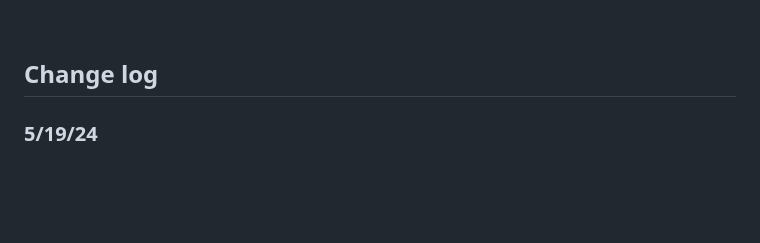
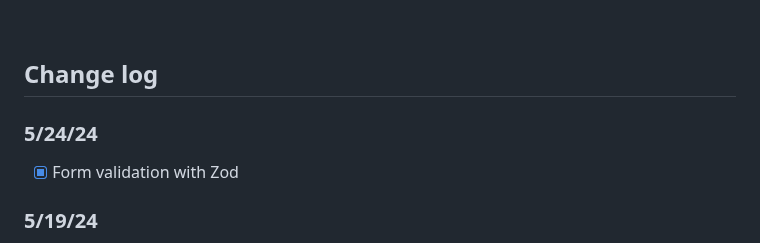
Before and after one commit to oleivahn/ehc-paytracker, a Markdown page: TODOs.md, the part around one of its changes. Drawn GitHub-style; blank space fills up the shorter version.

```diff
--- a/TODOs.md
+++ b/TODOs.md
@@ -44,6 +42,10 @@
 <!-- ------------ CHANGELOG -------------->
 
 ## Change log
+
+### **5/24/24**
+
+- [x] Form validation with Zod
 
 ### **5/19/24**
 
```
Also changed, not shown: other parts of TODOs.md (+2 -4 lines).
